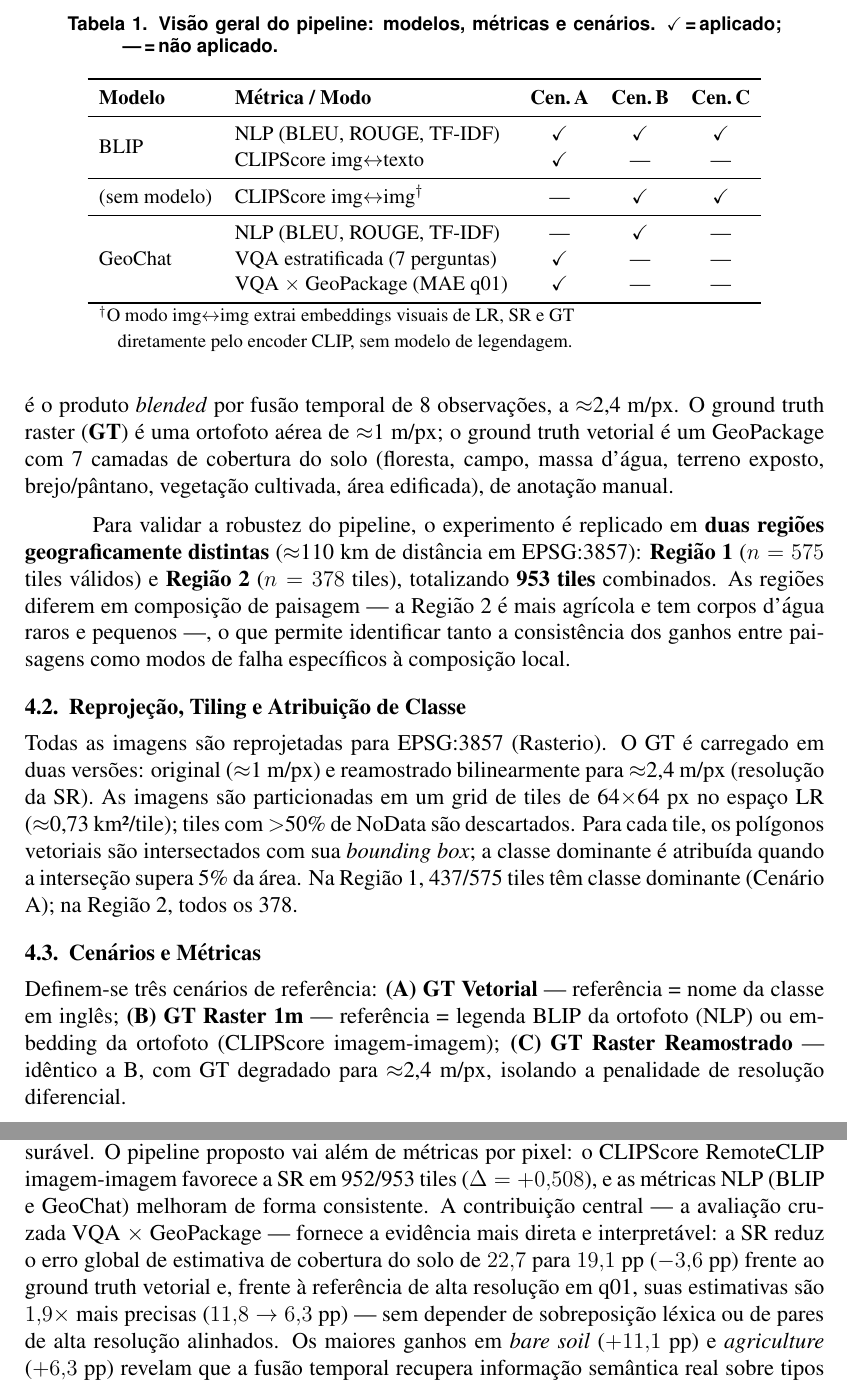
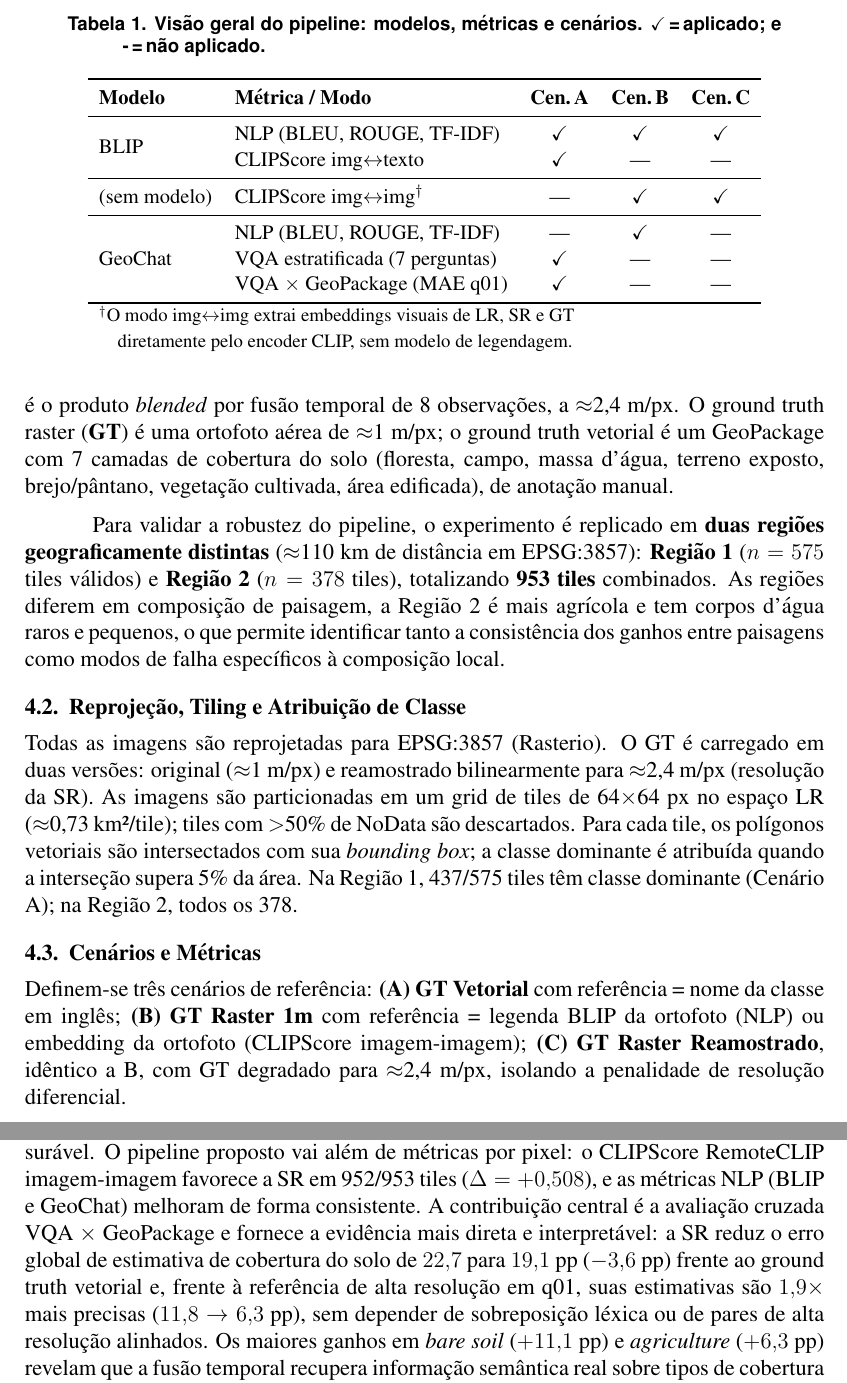
Before and after one commit to MarcelFernandesCGEO/cmp617_trabalho_final, a LaTeX paper (artigo/artigo.tex): two parts of pages 4 and 7 of 10, joined at a grey line, cut so that both start at the same text. Compiled offline with pdfLaTeX.

Commit message:
revisão editorial do artigo
Substitui travessões por vírgulas/reformulações em vários trechos
e ajusta a declaração de IA generativa.

Co-Authored-By: Claude Sonnet 4.6 <noreply@anthropic.com>

```diff
--- a/artigo/artigo.tex
+++ b/artigo/artigo.tex
@@ -197,7 +197,7 @@ independentemente em duas regiões.
 \begin{table}[ht]
 \centering
 \caption{Visão geral do pipeline: modelos, métricas e cenários.
-  \checkmark\,=\,aplicado; ---\,=\,não aplicado.}
+  \checkmark\,=\,aplicado; e -\,=\,não aplicado.}
 \label{tab:pipeline_overview}
 \small
 \begin{tabular}{llccc}
@@ -236,8 +236,8 @@ Para validar a robustez do pipeline, o experimento é replicado em
 \textbf{duas regiões geograficamente distintas} ($\approx$110~km de
 distância em EPSG:3857): \textbf{Região~1} ($n=575$ tiles válidos) e
 \textbf{Região~2} ($n=378$ tiles), totalizando \textbf{953 tiles}
-combinados. As regiões diferem em composição de paisagem --- a Região~2 é
-mais agrícola e tem corpos d'água raros e pequenos ---, o que permite
+combinados. As regiões diferem em composição de paisagem, a Região~2 é
+mais agrícola e tem corpos d'água raros e pequenos, o que permite
 identificar tanto a consistência dos ganhos entre paisagens como modos
 de falha específicos à composição local.
 
@@ -256,10 +256,10 @@ supera 5\% da área. Na Região~1, 437/575 tiles têm classe dominante
 \subsection{Cenários e Métricas}
 
 Definem-se três cenários de referência:
-\textbf{(A) GT Vetorial} --- referência = nome da classe em inglês;
-\textbf{(B) GT Raster 1m} --- referência = legenda BLIP da ortofoto (NLP)
+\textbf{(A) GT Vetorial} com referência = nome da classe em inglês;
+\textbf{(B) GT Raster 1m} com referência = legenda BLIP da ortofoto (NLP)
 ou embedding da ortofoto (CLIPScore imagem-imagem);
-\textbf{(C) GT Raster Reamostrado} --- idêntico a B, com GT degradado para
+\textbf{(C) GT Raster Reamostrado}, idêntico a B, com GT degradado para
 $\approx$2,4~m/px, isolando a penalidade de resolução diferencial.
 
 As métricas NLP são BLEU-1 (suavização \textit{method1}, NLTK), ROUGE-1
@@ -492,12 +492,12 @@ imagens Sentinel-2 super-resolvidas por fusão temporal recuperam conteúdo
 semântico mensurável. O pipeline proposto vai além de métricas por pixel:
 o CLIPScore RemoteCLIP imagem-imagem favorece a SR em 952/953 tiles
 ($\Delta=+0{,}508$), e as métricas NLP (BLIP e GeoChat) melhoram de forma
-consistente. A contribuição central --- a avaliação cruzada VQA $\times$
-GeoPackage --- fornece a evidência mais direta e interpretável: a SR reduz
+consistente. A contribuição central é a avaliação cruzada VQA $\times$
+GeoPackage e fornece a evidência mais direta e interpretável: a SR reduz
 o erro global de estimativa de cobertura do solo de $22{,}7$ para
 $19{,}1$~pp ($-3{,}6$~pp) frente ao ground truth vetorial e, frente à
 referência de alta resolução em q01, suas estimativas são $1{,}9\times$
-mais precisas ($11{,}8\to6{,}3$~pp) --- sem depender de sobreposição léxica
+mais precisas ($11{,}8\to6{,}3$~pp), sem depender de sobreposição léxica
 ou de pares de alta resolução alinhados. Os maiores ganhos em
 \textit{bare soil} ($+11{,}1$~pp) e \textit{agriculture} ($+6{,}3$~pp)
 revelam que a fusão temporal recupera informação semântica real sobre
```
Also changed, not shown: artigo/artigo.pdf, artigo/artigo.tex (28 more changed lines).
